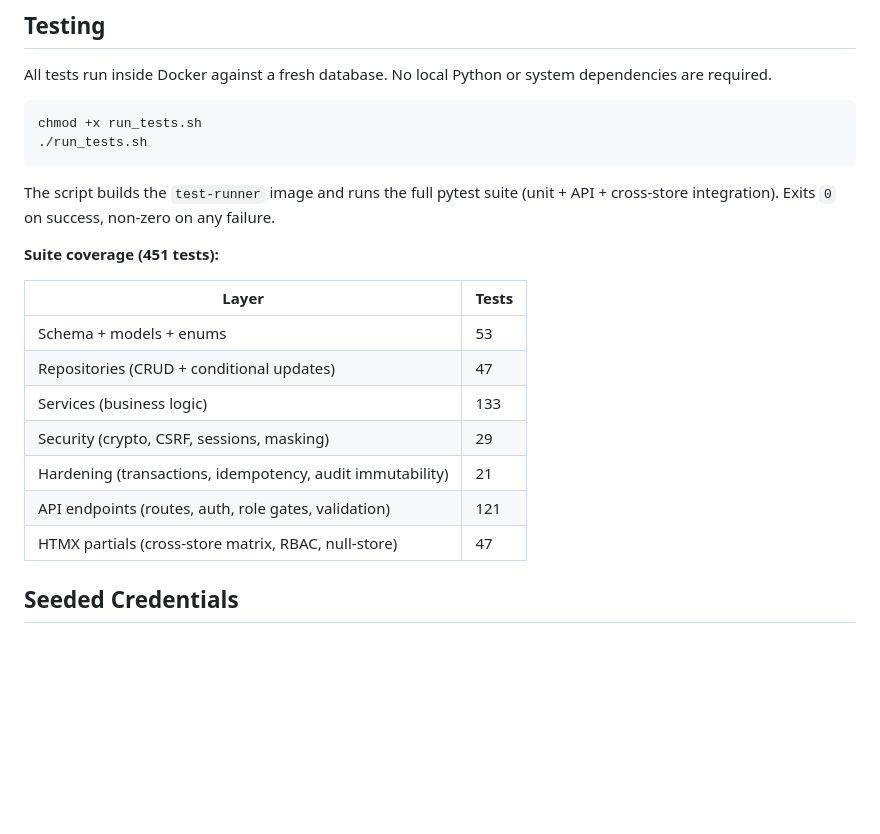
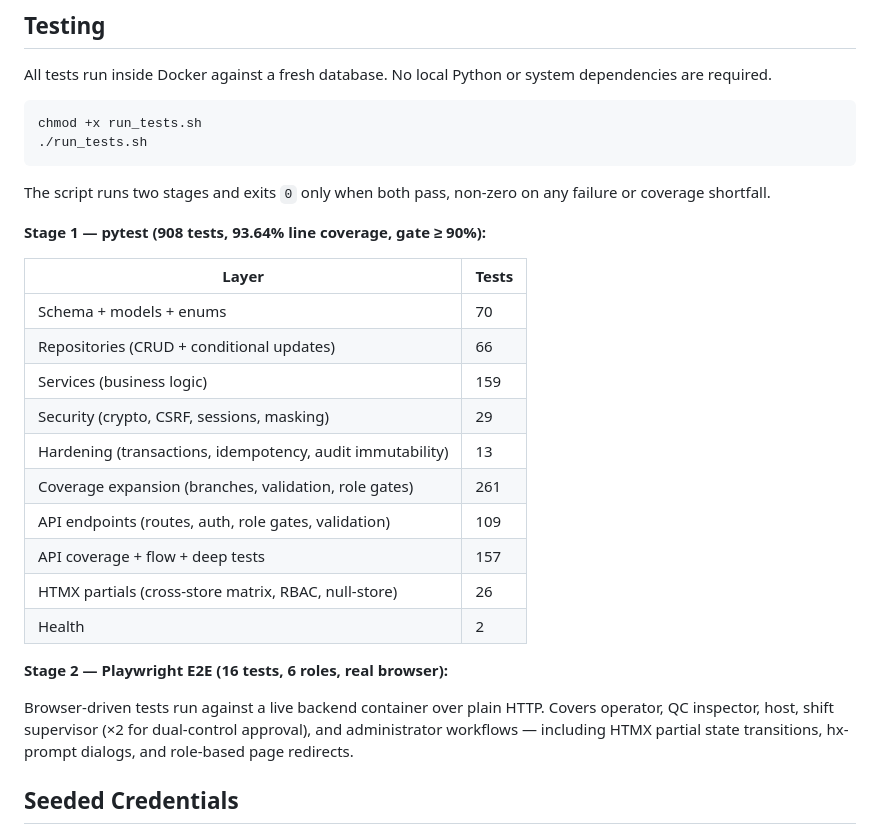
Before and after one commit to TsionTesfaye/TASK-16, a Markdown page: repo/README.md, the part around the change. Drawn GitHub-style; blank space fills up the shorter version.

````diff
--- a/repo/README.md
+++ b/repo/README.md
@@ -100,19 +100,26 @@ chmod +x run_tests.sh
 ./run_tests.sh
 ```
 
-The script builds the `test-runner` image and runs the full pytest suite (unit + API + cross-store integration). Exits `0` on success, non-zero on any failure.
+The script runs two stages and exits `0` only when both pass, non-zero on any failure or coverage shortfall.
 
-**Suite coverage (451 tests):**
+**Stage 1 — pytest (908 tests, 93.64% line coverage, gate ≥ 90%):**
 
 | Layer | Tests |
 |-------|-------|
-| Schema + models + enums | 53 |
-| Repositories (CRUD + conditional updates) | 47 |
-| Services (business logic) | 133 |
+| Schema + models + enums | 70 |
+| Repositories (CRUD + conditional updates) | 66 |
+| Services (business logic) | 159 |
 | Security (crypto, CSRF, sessions, masking) | 29 |
-| Hardening (transactions, idempotency, audit immutability) | 21 |
-| API endpoints (routes, auth, role gates, validation) | 121 |
-| HTMX partials (cross-store matrix, RBAC, null-store) | 47 |
+| Hardening (transactions, idempotency, audit immutability) | 13 |
+| Coverage expansion (branches, validation, role gates) | 261 |
+| API endpoints (routes, auth, role gates, validation) | 109 |
+| API coverage + flow + deep tests | 157 |
+| HTMX partials (cross-store matrix, RBAC, null-store) | 26 |
+| Health | 2 |
+
+**Stage 2 — Playwright E2E (16 tests, 6 roles, real browser):**
+
+Browser-driven tests run against a live backend container over plain HTTP. Covers operator, QC inspector, host, shift supervisor (×2 for dual-control approval), and administrator workflows — including HTMX partial state transitions, hx-prompt dialogs, and role-based page redirects.
 
 ## Seeded Credentials
 
````
Also changed, not shown: .tmp/test_coverage_and_readme_audit_report.md (+298 -65 lines).
